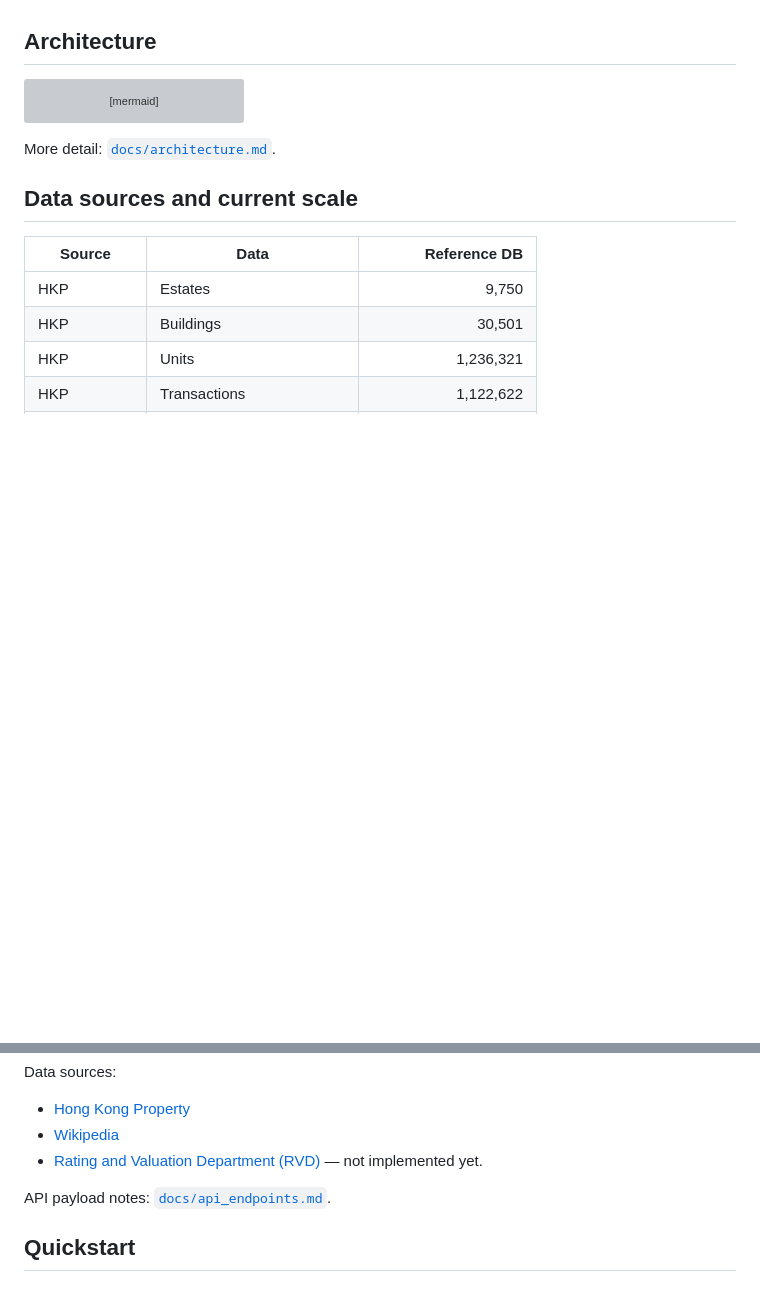
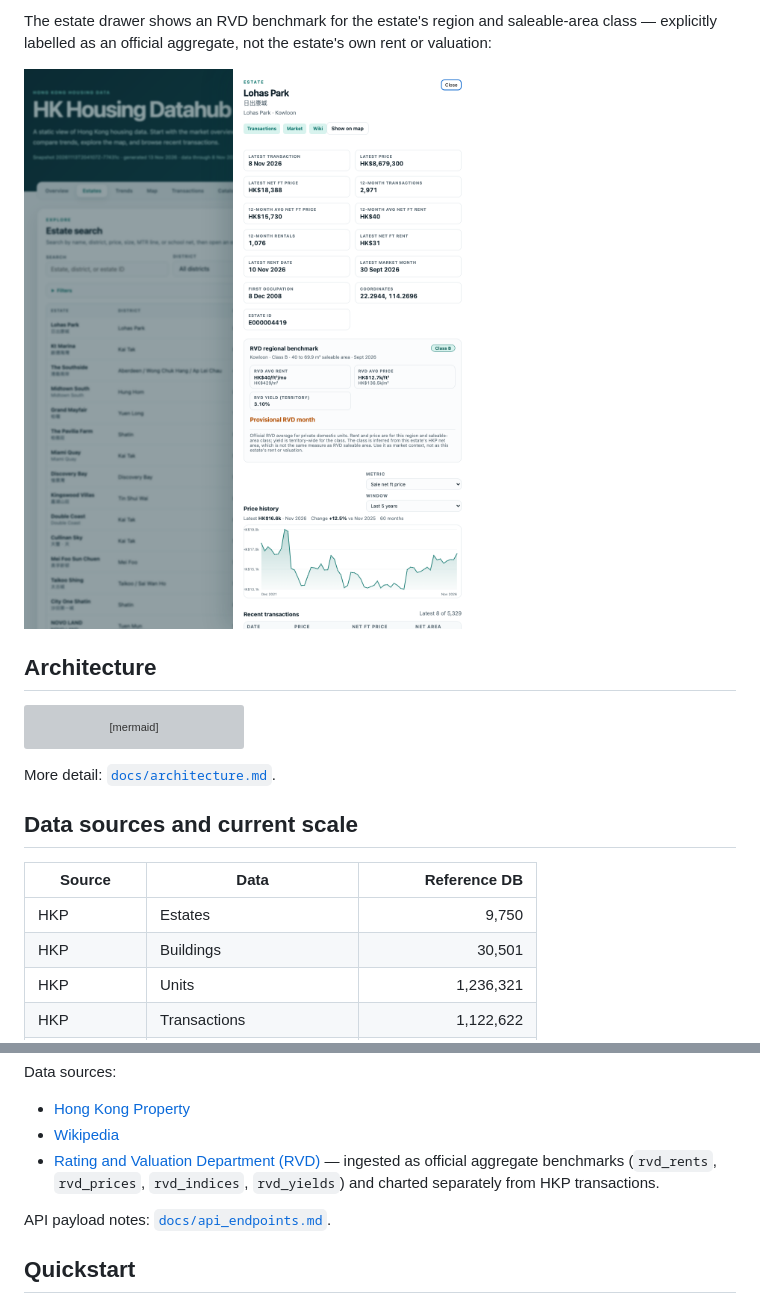
Before and after one commit to monitus2022/HK_Housing_Datahub, a Markdown page: README.md, 2 parts joined by grey strips. GitHub-like rendering; pictures changed too: docs/assets/estate-rvd-benchmark.png (added); blank space fills up the shorter version; grey boxes are pictures that could not be loaded.

```diff
--- a/README.md
+++ b/README.md
@@ -33,3 +57,8 @@ layer for a public dashboard.
+The estate drawer shows an RVD benchmark for the estate's region and
+saleable-area class — explicitly labelled as an official aggregate, not the
+estate's own rent or valuation:
+
+![Estate drawer with the RVD regional benchmark panel](docs/assets/estate-rvd-benchmark.png)
 
 ## Architecture
 
@@ -99,7 +128,8 @@ Data sources:
 - [Hong Kong Property](https://www.hkp.com.hk/zh-hk/list/estate)
 - [Wikipedia](https://www.wikipedia.org/)
 - [Rating and Valuation Department (RVD)](https://www.rvd.gov.hk/en/publications/property_market_statistics.html)
-  — not implemented yet.
+  — ingested as official aggregate benchmarks (`rvd_rents`, `rvd_prices`,
+  `rvd_indices`, `rvd_yields`) and charted separately from HKP transactions.
 
 API payload notes: [`docs/api_endpoints.md`](docs/api_endpoints.md).
 
```
Also changed, not shown: other parts of README.md (+56 -32 lines), docs/assets/overview.png (added).
